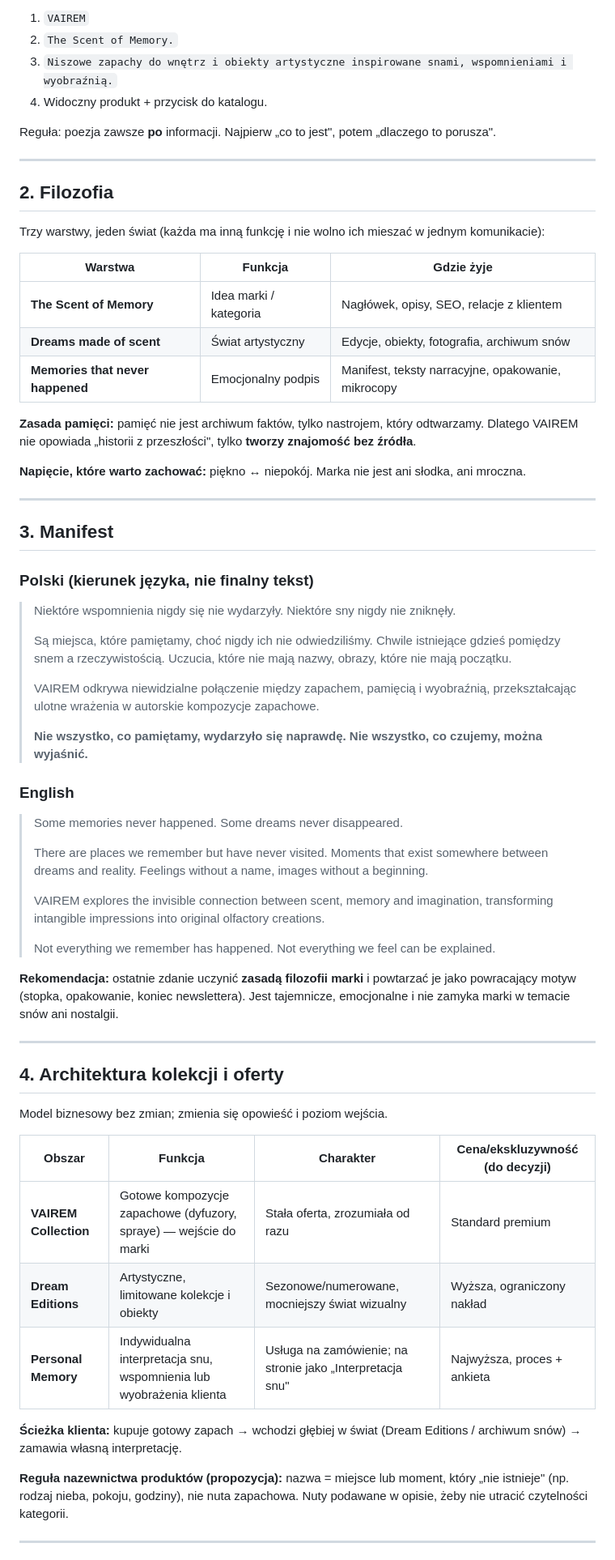
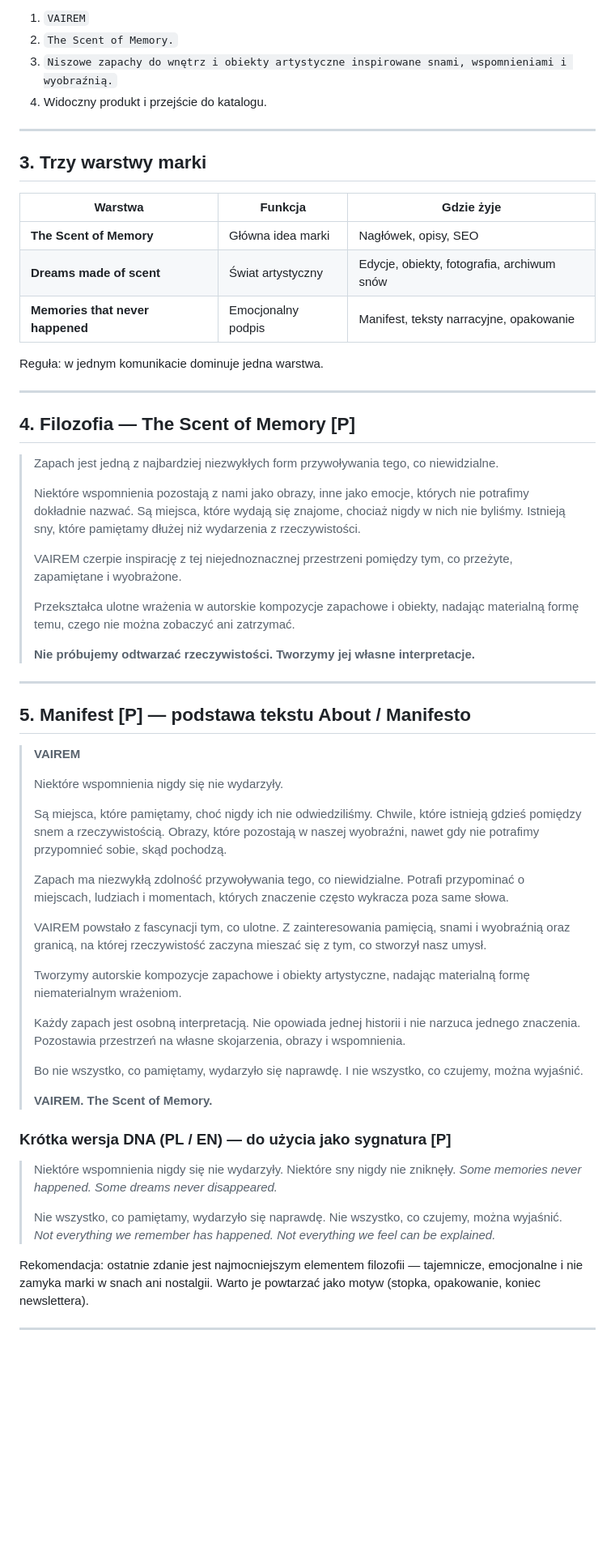
Before and after one commit to vairemoffice-prog/vairem, a Markdown page: docs/strategia-marki.md, the part around one of its changes. Shown at 81% size. GitHub-like rendering; blank space fills up the shorter version.

```diff
--- a/docs/strategia-marki.md
+++ b/docs/strategia-marki.md
@@ -29,69 +72,65 @@
 1. `VAIREM`
 2. `The Scent of Memory.`
 3. `Niszowe zapachy do wnętrz i obiekty artystyczne inspirowane snami, wspomnieniami i wyobraźnią.`
-4. Widoczny produkt + przycisk do katalogu.
-
-Reguła: poezja zawsze **po** informacji. Najpierw „co to jest", potem „dlaczego to porusza".
+4. Widoczny produkt i przejście do katalogu.
 
 ---
 
-## 2. Filozofia
-
-Trzy warstwy, jeden świat (każda ma inną funkcję i nie wolno ich mieszać w jednym komunikacie):
+## 3. Trzy warstwy marki
 
 | Warstwa | Funkcja | Gdzie żyje |
 |---|---|---|
-| **The Scent of Memory** | Idea marki / kategoria | Nagłówek, opisy, SEO, relacje z klientem |
+| **The Scent of Memory** | Główna idea marki | Nagłówek, opisy, SEO |
 | **Dreams made of scent** | Świat artystyczny | Edycje, obiekty, fotografia, archiwum snów |
-| **Memories that never happened** | Emocjonalny podpis | Manifest, teksty narracyjne, opakowanie, mikrocopy |
+| **Memories that never happened** | Emocjonalny podpis | Manifest, teksty narracyjne, opakowanie |
 
-**Zasada pamięci:** pamięć nie jest archiwum faktów, tylko nastrojem, który odtwarzamy. Dlatego VAIREM nie opowiada „historii z przeszłości", tylko **tworzy znajomość bez źródła**.
-
-**Napięcie, które warto zachować:** piękno ↔ niepokój. Marka nie jest ani słodka, ani mroczna.
+Reguła: w jednym komunikacie dominuje jedna warstwa.
 
 ---
 
-## 3. Manifest
+## 4. Filozofia — The Scent of Memory **[P]**
 
-### Polski (kierunek języka, nie finalny tekst)
-
-> Niektóre wspomnienia nigdy się nie wydarzyły.
-> Niektóre sny nigdy nie zniknęły.
+> Zapach jest jedną z najbardziej niezwykłych form przywoływania tego, co niewidzialne.
 >
-> Są miejsca, które pamiętamy, choć nigdy ich nie odwiedziliśmy. Chwile istniejące gdzieś pomiędzy snem a rzeczywistością. Uczucia, które nie mają nazwy, obrazy, które nie mają początku.
+> Niektóre wspomnienia pozostają z nami jako obrazy, inne jako emocje, których nie potrafimy dokładnie nazwać. Są miejsca, które wydają się znajome, chociaż nigdy w nich nie byliśmy. Istnieją sny, które pamiętamy dłużej niż wydarzenia z rzeczywistości.
 >
-> VAIREM odkrywa niewidzialne połączenie między zapachem, pamięcią i wyobraźnią, przekształcając ulotne wrażenia w autorskie kompozycje zapachowe.
+> VAIREM czerpie inspirację z tej niejednoznacznej przestrzeni pomiędzy tym, co przeżyte, zapamiętane i wyobrażone.
 >
-> **Nie wszystko, co pamiętamy, wydarzyło się naprawdę. Nie wszystko, co czujemy, można wyjaśnić.**
-
-### English
-
-> Some memories never happened.
-> Some dreams never disappeared.
+> Przekształca ulotne wrażenia w autorskie kompozycje zapachowe i obiekty, nadając materialną formę temu, czego nie można zobaczyć ani zatrzymać.
 >
-> There are places we remember but have never visited. Moments that exist somewhere between dreams and reality. Feelings without a name, images without a beginning.
->
-> VAIREM explores the invisible connection between scent, memory and imagination, transforming intangible impressions into original olfactory creations.
->
-> Not everything we remember has happened. Not everything we feel can be explained.
-
-**Rekomendacja:** ostatnie zdanie uczynić **zasadą filozofii marki** i powtarzać je jako powracający motyw (stopka, opakowanie, koniec newslettera). Jest tajemnicze, emocjonalne i nie zamyka marki w temacie snów ani nostalgii.
+> **Nie próbujemy odtwarzać rzeczywistości. Tworzymy jej własne interpretacje.**
 
 ---
 
-## 4. Architektura kolekcji i oferty
+## 5. Manifest **[P]** — podstawa tekstu About / Manifesto
 
-Model biznesowy bez zmian; zmienia się opowieść i poziom wejścia.
+> **VAIREM**
+>
+> Niektóre wspomnienia nigdy się nie wydarzyły.
+>
+> Są miejsca, które pamiętamy, choć nigdy ich nie odwiedziliśmy. Chwile, które istnieją gdzieś pomiędzy snem a rzeczywistością. Obrazy, które pozostają w naszej wyobraźni, nawet gdy nie potrafimy przypomnieć sobie, skąd pochodzą.
+>
+> Zapach ma niezwykłą zdolność przywoływania tego, co niewidzialne. Potrafi przypominać o miejscach, ludziach i momentach, których znaczenie często wykracza poza same słowa.
+>
+> VAIREM powstało z fascynacji tym, co ulotne. Z zainteresowania pamięcią, snami i wyobraźnią oraz granicą, na której rzeczywistość zaczyna mieszać się z tym, co stworzył nasz umysł.
+>
+> Tworzymy autorskie kompozycje zapachowe i obiekty artystyczne, nadając materialną formę niematerialnym wrażeniom.
+>
+> Każdy zapach jest osobną interpretacją. Nie opowiada jednej historii i nie narzuca jednego znaczenia. Pozostawia przestrzeń na własne skojarzenia, obrazy i wspomnienia.
+>
+> Bo nie wszystko, co pamiętamy, wydarzyło się naprawdę. I nie wszystko, co czujemy, można wyjaśnić.
+>
+> **VAIREM. The Scent of Memory.**
 
-| Obszar | Funkcja | Charakter | Cena/ekskluzywność (do decyzji) |
-|---|---|---|---|
-| **VAIREM Collection** | Gotowe kompozycje zapachowe (dyfuzory, spraye) — wejście do marki | Stała oferta, zrozumiała od razu | Standard premium |
-| **Dream Editions** | Artystyczne, limitowane kolekcje i obiekty | Sezonowe/numerowane, mocniejszy świat wizualny | Wyższa, ograniczony nakład |
-| **Personal Memory** | Indywidualna interpretacja snu, wspomnienia lub wyobrażenia klienta | Usługa na zamówienie; na stronie jako „Interpretacja snu" | Najwyższa, proces + ankieta |
+### Krótka wersja DNA (PL / EN) — do użycia jako sygnatura **[P]**
 
-**Ścieżka klienta:** kupuje gotowy zapach → wchodzi głębiej w świat (Dream Editions / archiwum snów) → zamawia własną interpretację.
+> Niektóre wspomnienia nigdy się nie wydarzyły. Niektóre sny nigdy nie zniknęły.
+> *Some memories never happened. Some dreams never disappeared.*
+>
+> Nie wszystko, co pamiętamy, wydarzyło się naprawdę. Nie wszystko, co czujemy, można wyjaśnić.
+> *Not everything we remember has happened. Not everything we feel can be explained.*
 
-**Reguła nazewnictwa produktów (propozycja):** nazwa = miejsce lub moment, który „nie istnieje" (np. rodzaj nieba, pokoju, godziny), nie nuta zapachowa. Nuty podawane w opisie, żeby nie utracić czytelności kategorii.
+Rekomendacja: ostatnie zdanie jest najmocniejszym elementem filozofii — tajemnicze, emocjonalne i nie zamyka marki w snach ani nostalgii. Warto je powtarzać jako motyw (stopka, opakowanie, koniec newslettera).
 
 ---
 
```
Also changed, not shown: other parts of docs/strategia-marki.md (+98 -61 lines).
